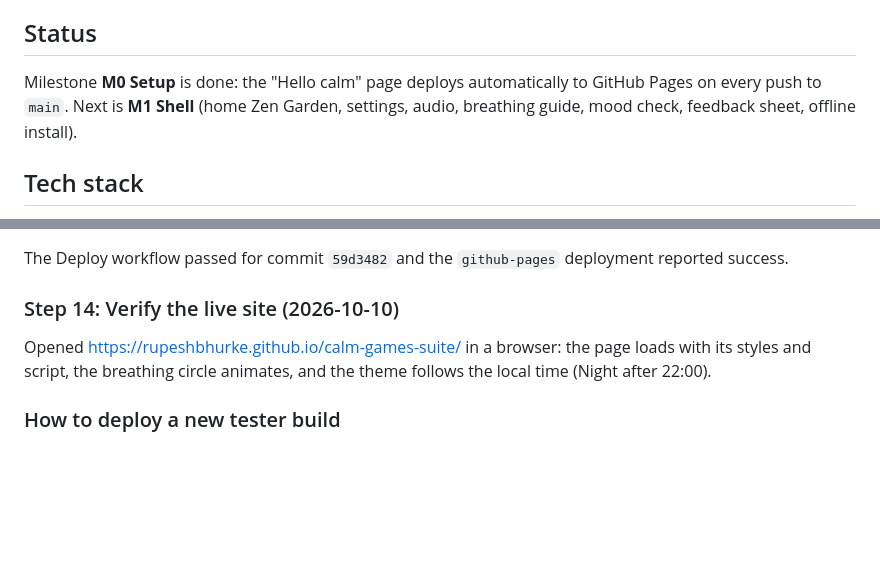
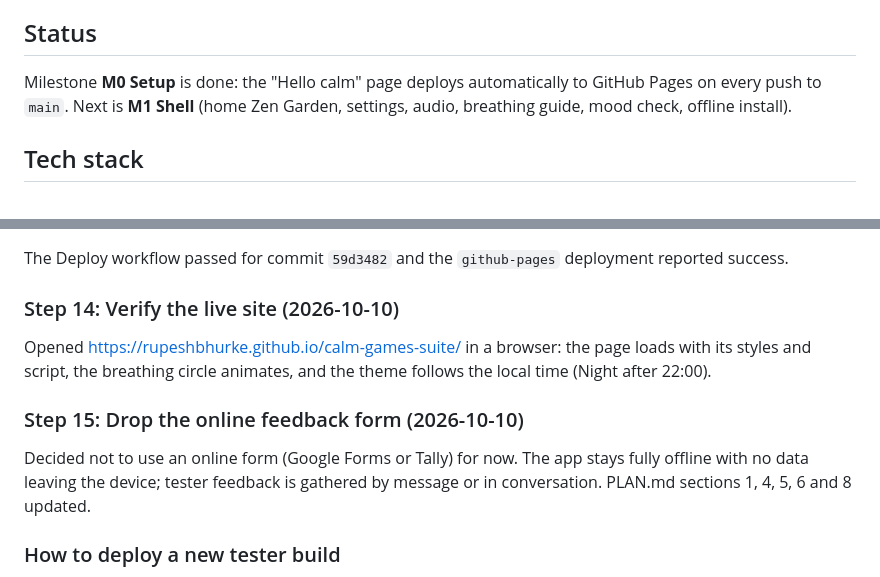
Before and after one commit to rupeshbhurke/calm-games-suite, a Markdown page: README.md, 2 parts joined by grey strips. GitHub-like rendering; blank space fills up the shorter version.

Commit message:
Drop online feedback form from plan; gather tester feedback offline
Co-Authored-By: Claude Opus 5.5 <noreply@anthropic.com>
Claude-Session: https://claude.ai/code/session_018uTKHaVA5sfopgNKeFUvyy

```diff
--- a/README.md
+++ b/README.md
@@ -9,7 +9,7 @@ A collection of soothing, untimed, no-lose board and puzzle games, each with cal
 
 ## Status
 
-Milestone **M0 Setup** is done: the "Hello calm" page deploys automatically to GitHub Pages on every push to `main`. Next is **M1 Shell** (home Zen Garden, settings, audio, breathing guide, mood check, feedback sheet, offline install).
+Milestone **M0 Setup** is done: the "Hello calm" page deploys automatically to GitHub Pages on every push to `main`. Next is **M1 Shell** (home Zen Garden, settings, audio, breathing guide, mood check, offline install).
 
 ## Tech stack
 
@@ -166,6 +166,10 @@ The Deploy workflow passed for commit `59d3482` and the `github-pages` deploymen
 
 Opened https://rupeshbhurke.github.io/calm-games-suite/ in a browser: the page loads with its styles and script, the breathing circle animates, and the theme follows the local time (Night after 22:00).
 
+### Step 15: Drop the online feedback form (2026-10-10)
+
+Decided not to use an online form (Google Forms or Tally) for now. The app stays fully offline with no data leaving the device; tester feedback is gathered by message or in conversation. PLAN.md sections 1, 4, 5, 6 and 8 updated.
+
 ### How to deploy a new tester build
 
 1. Commit your changes on a `feature/<name>` branch and push it; the CI workflow checks it.
```
Also changed, not shown: PLAN.md (+33 -33 lines).
